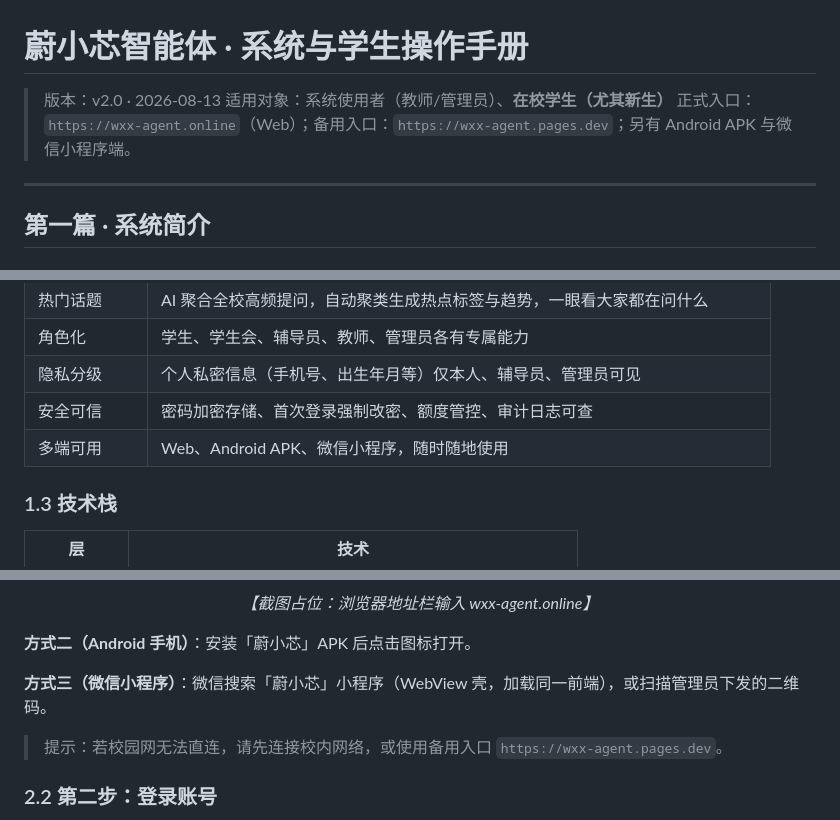
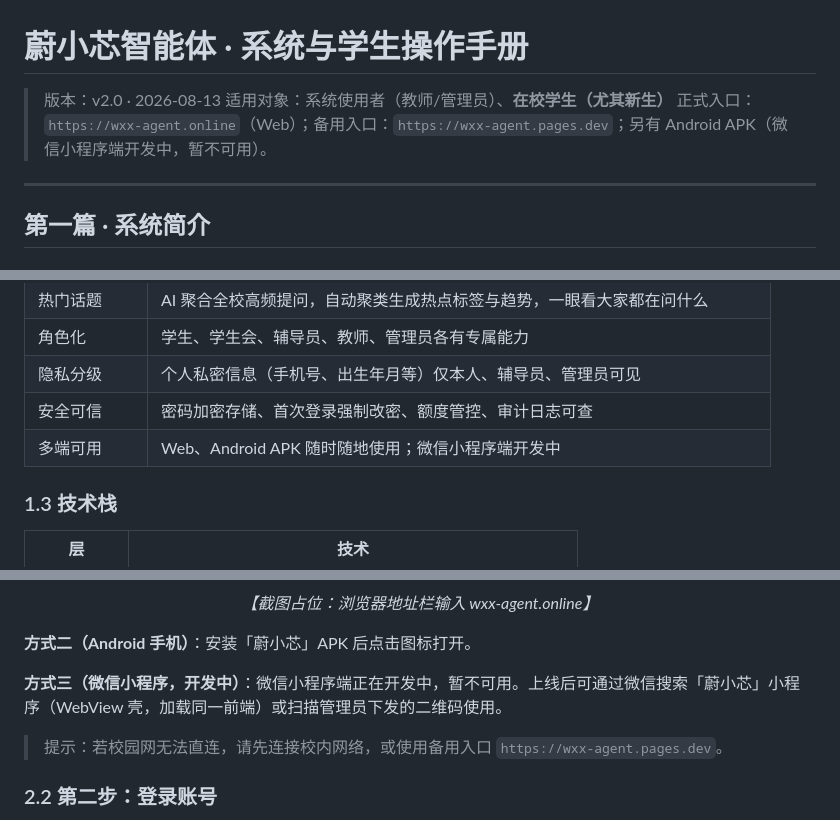
Before and after one commit to dll/wxx, a Markdown page: docs/蔚小芯智能体学生操作手册.md, 3 parts joined by grey strips. Rendered like a GitHub page.

Commit message:
docs: 学生操作手册微信小程序端标注为开发中

```diff
--- a/docs/蔚小芯智能体学生操作手册.md
+++ b/docs/蔚小芯智能体学生操作手册.md
@@ -2,7 +2,7 @@
 
 > 版本：v2.0 · 2026-08-13
 > 适用对象：系统使用者（教师/管理员）、**在校学生（尤其新生）**
-> 正式入口：`https://wxx-agent.online`（Web）；备用入口：`https://wxx-agent.pages.dev`；另有 Android APK 与微信小程序端。
+> 正式入口：`https://wxx-agent.online`（Web）；备用入口：`https://wxx-agent.pages.dev`；另有 Android APK（微信小程序端开发中，暂不可用）。
 
 ---
 
@@ -35,7 +35,7 @@
 | 角色化 | 学生、学生会、辅导员、教师、管理员各有专属能力 |
 | 隐私分级 | 个人私密信息（手机号、出生年月等）仅本人、辅导员、管理员可见 |
 | 安全可信 | 密码加密存储、首次登录强制改密、额度管控、审计日志可查 |
-| 多端可用 | Web、Android APK、微信小程序，随时随地使用 |
+| 多端可用 | Web、Android APK 随时随地使用；微信小程序端开发中 |
 
 ### 1.3 技术栈
 
@@ -86,7 +86,7 @@
 
 **方式二（Android 手机）**：安装「蔚小芯」APK 后点击图标打开。
 
-**方式三（微信小程序）**：微信搜索「蔚小芯」小程序（WebView 壳，加载同一前端），或扫描管理员下发的二维码。
+**方式三（微信小程序，开发中）**：微信小程序端正在开发中，暂不可用。上线后可通过微信搜索「蔚小芯」小程序（WebView 壳，加载同一前端）或扫描管理员下发的二维码使用。
 
 > 提示：若校园网无法直连，请先连接校内网络，或使用备用入口 `https://wxx-agent.pages.dev`。
 
```
